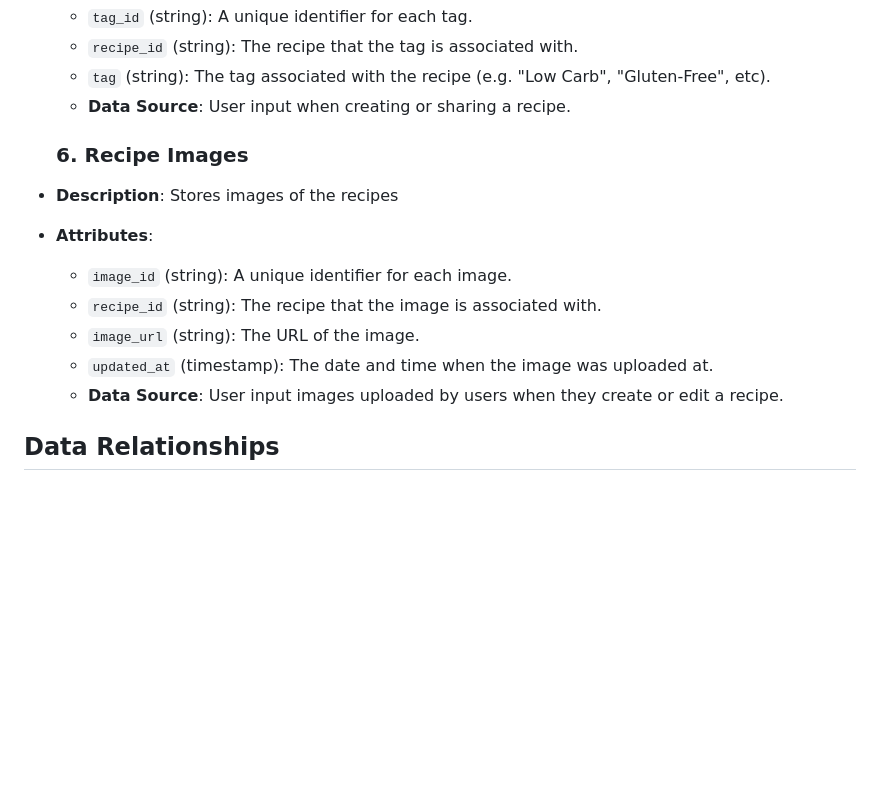
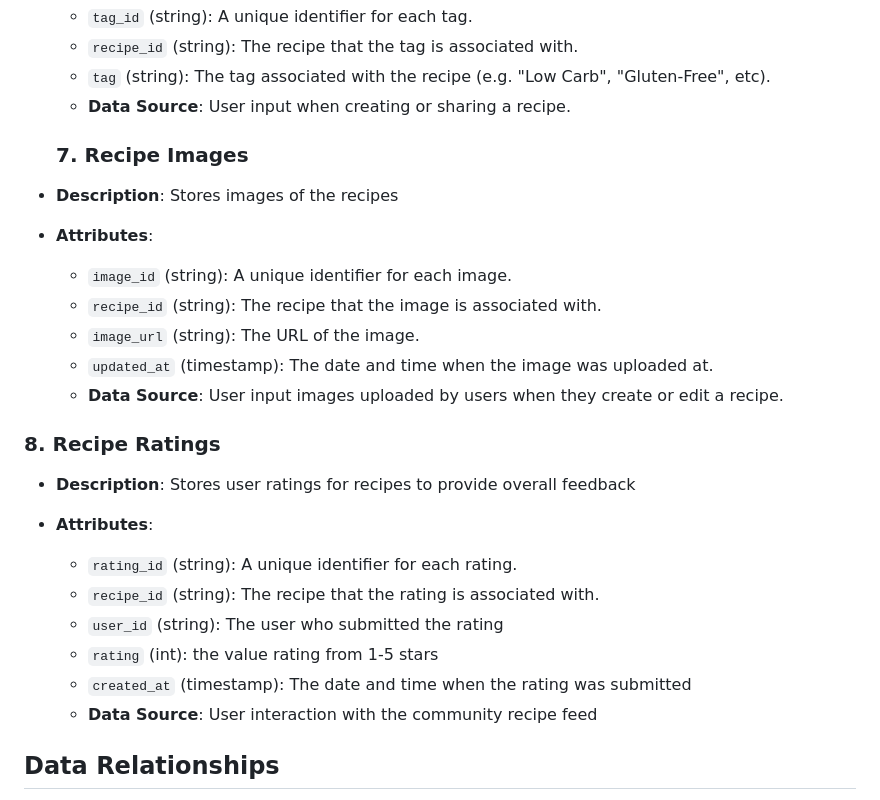
Before and after one commit to kserra1/CS326Team2, a Markdown page: team/m2/data.md, the part around the change. GitHub-like rendering; blank space fills up the shorter version.

Commit message:
added Recipe Ratings

```diff
--- a/team/m2/data.md
+++ b/team/m2/data.md
@@ -76,7 +76,7 @@
   - `tag` (string): The tag associated with the recipe (e.g. "Low Carb", "Gluten-Free", etc).
   - **Data Source**: User input when creating or sharing a recipe.
 
-  ### 6. Recipe Images
+  ### 7. Recipe Images
 
 - **Description**: Stores images of the recipes
 
@@ -87,8 +87,16 @@
   - `updated_at` (timestamp): The date and time when the image was uploaded at.
   - **Data Source**: User input images uploaded by users when they create or edit a recipe.
 
+### 8. Recipe Ratings
+  - **Description**: Stores user ratings for recipes to provide overall feedback
 
-
+- **Attributes**:
+  - `rating_id` (string): A unique identifier for each rating.
+  - `recipe_id` (string): The recipe that the rating is associated with.
+  - `user_id` (string): The user who submitted the rating
+  - `rating` (int): the value rating from 1-5 stars
+  - `created_at` (timestamp): The date and time when the rating was submitted
+  - **Data Source**: User interaction with the community recipe feed
 
 ## Data Relationships
 
```
